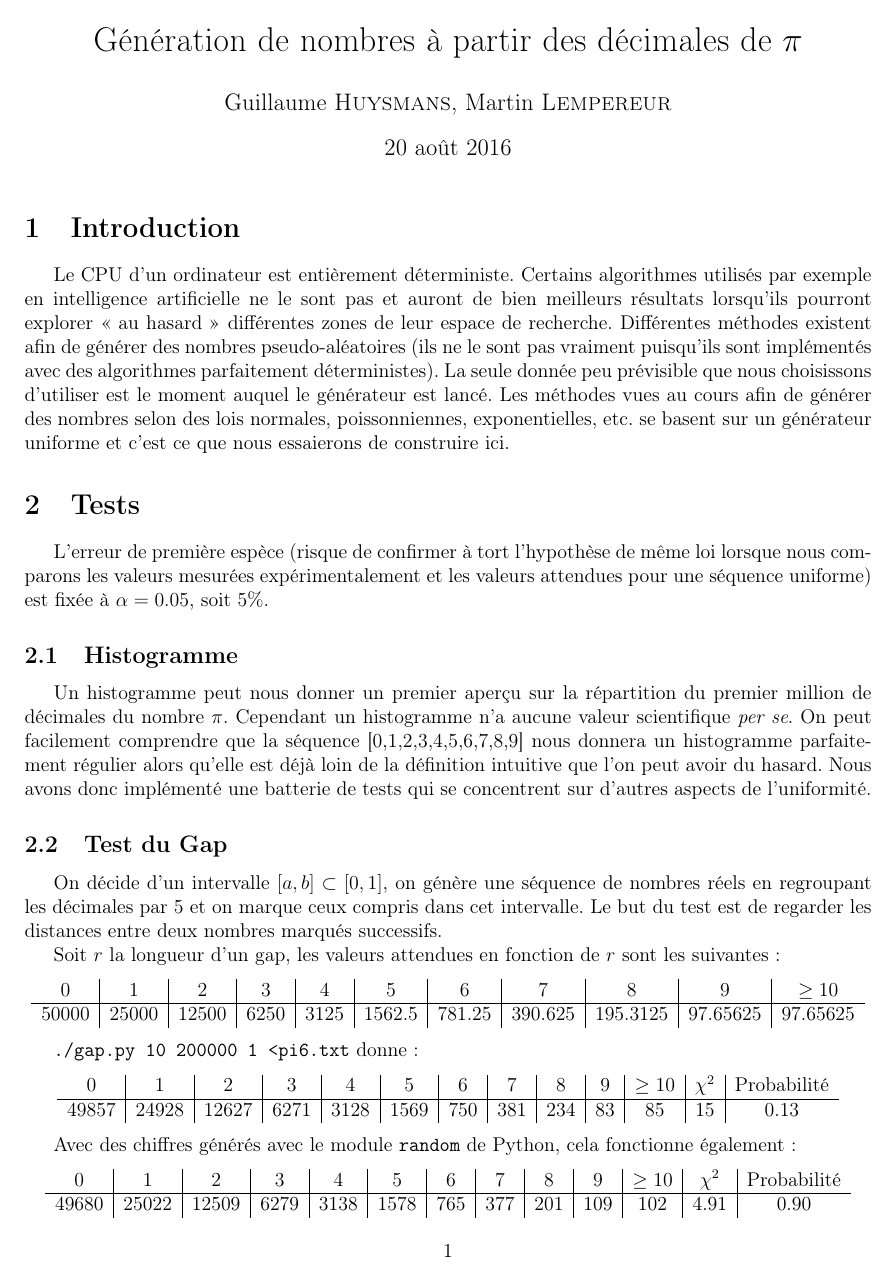
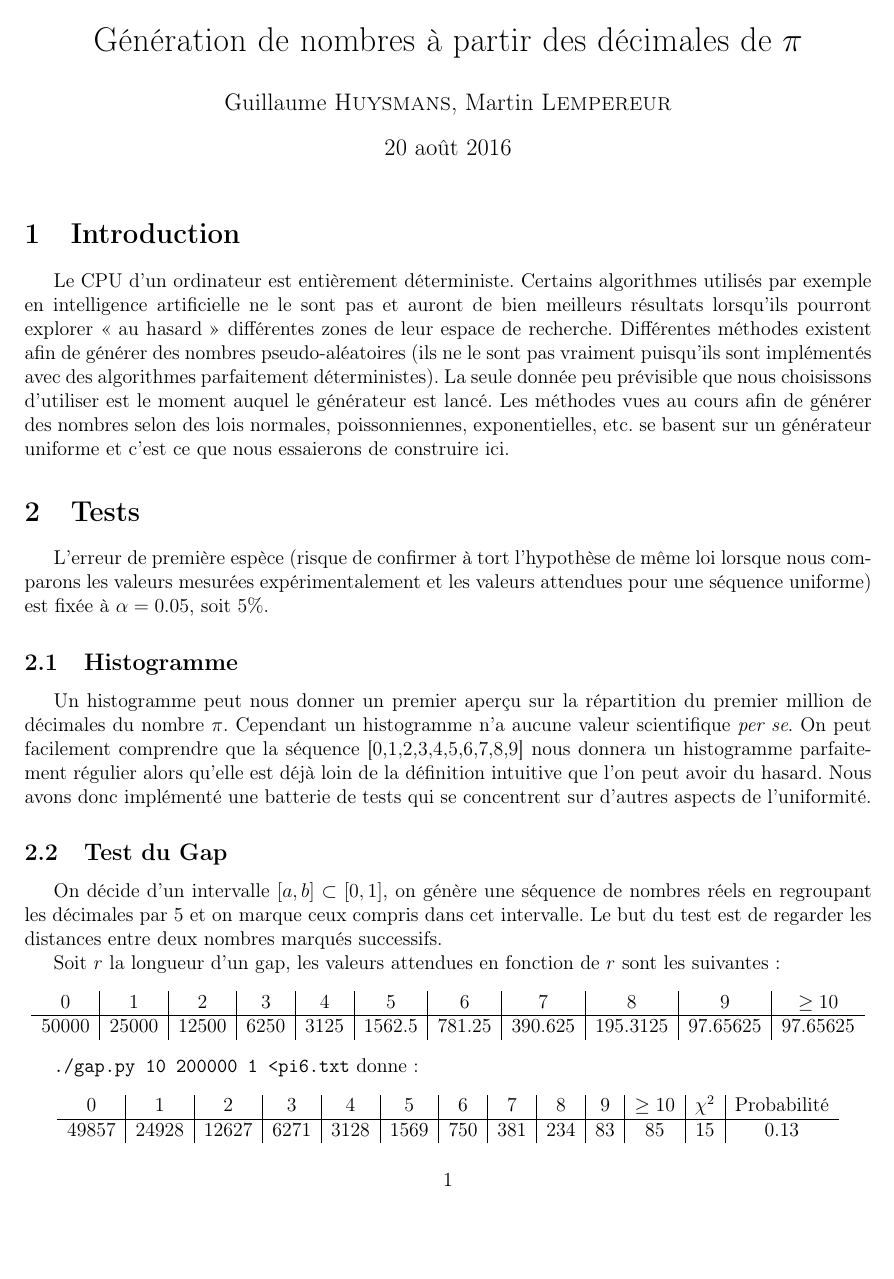
Before and after one commit to ghuysmans/pigen, a LaTeX document (rapport/rapport.tex): page 1 of 3. Compiled offline with pdfLaTeX.

Commit message:
Enlarged the bottom margin

```diff
--- a/rapport/rapport.tex
+++ b/rapport/rapport.tex
@@ -6,7 +6,7 @@
 \usepackage{amsfonts}
 \usepackage{amssymb}
 \usepackage{graphicx}
-\usepackage[margin=1.5cm]{geometry}
+\usepackage[margin=1.5cm,bottom=3cm]{geometry}
 \author{Guillaume \textsc{Huysmans}, Martin \textsc{Lempereur}}
 \title{Génération de nombres à partir des décimales de $\pi$}
 \begin{document}
```
